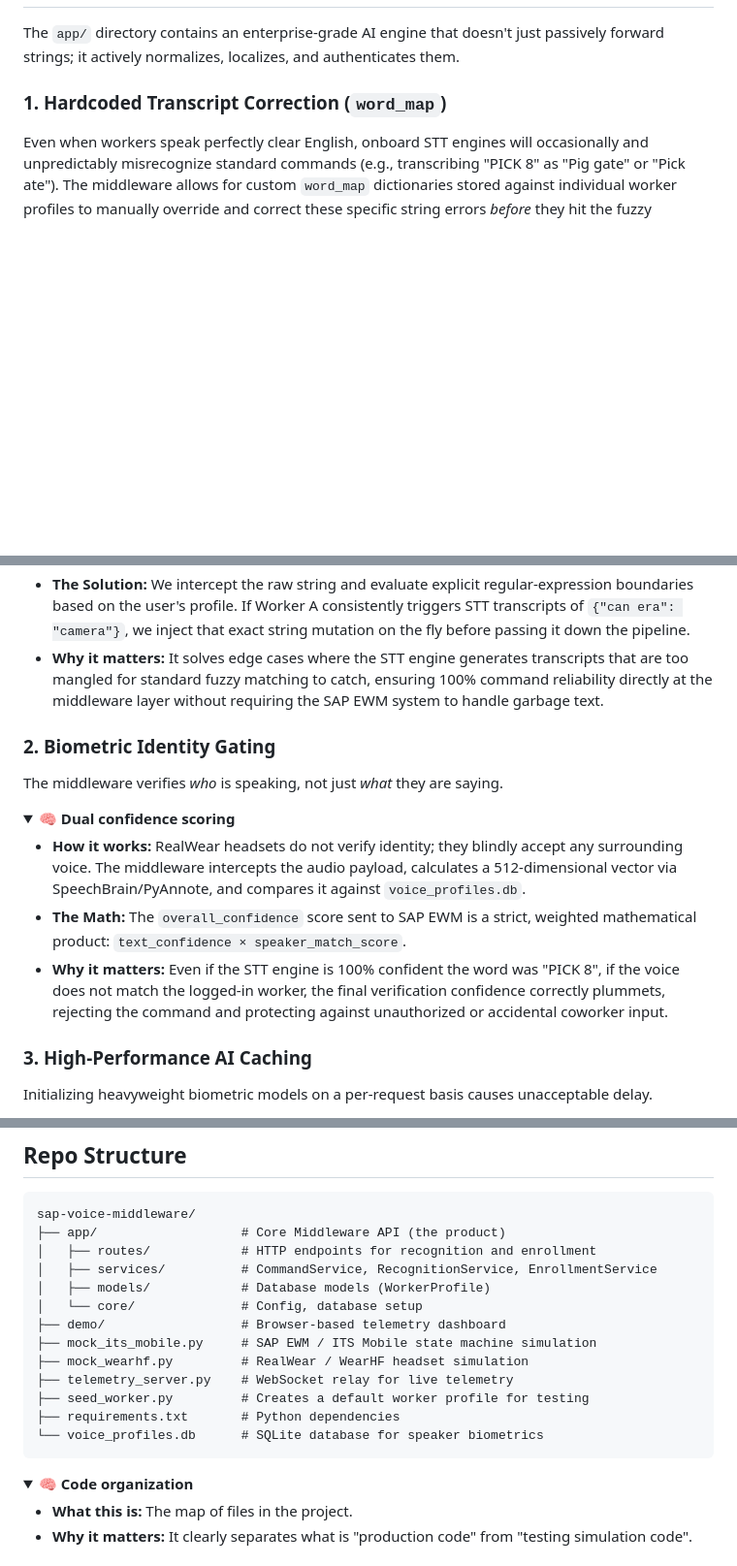
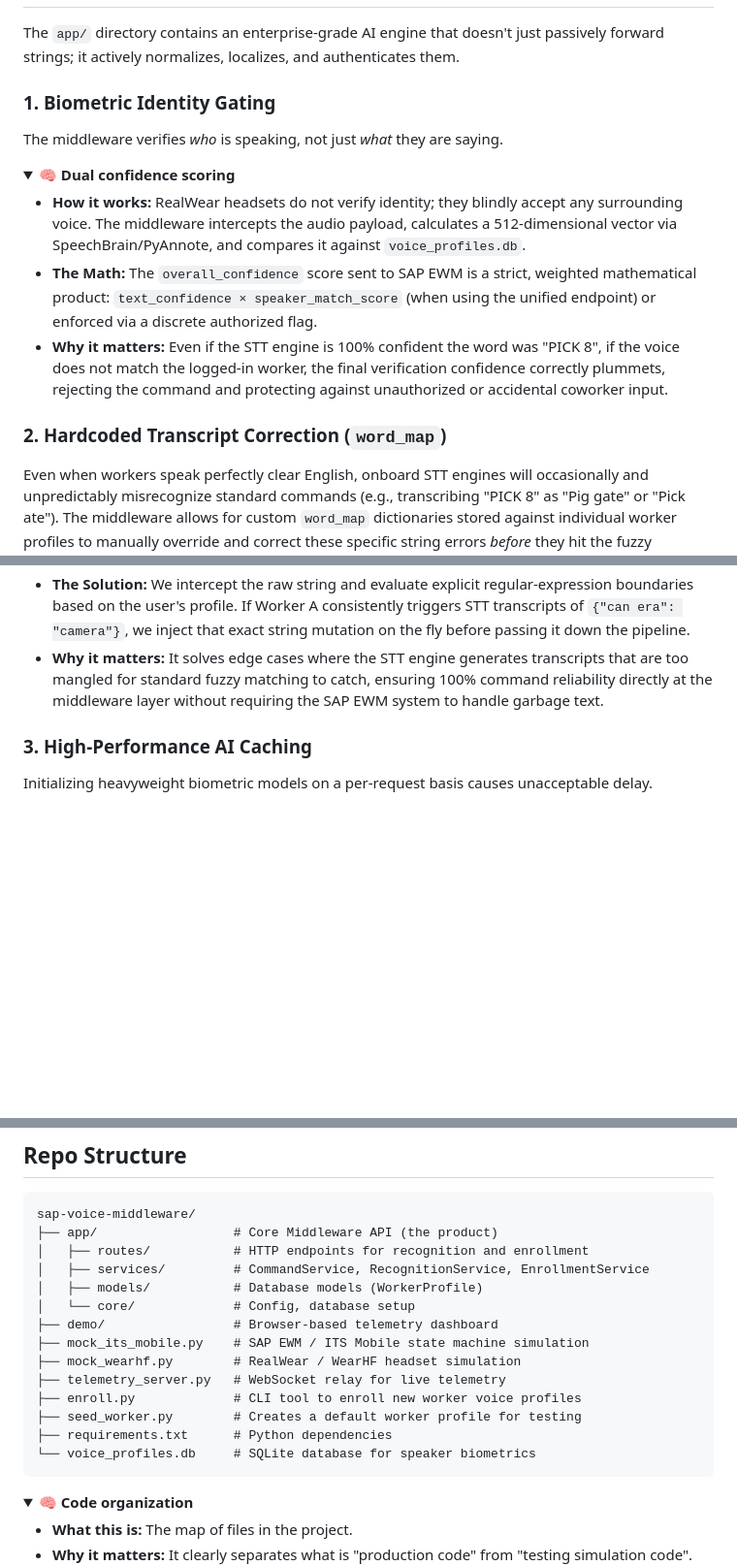
Before and after one commit to k-saicharan/sap-voice-middleware, a Markdown page: README.md, 3 parts joined by grey strips. Shown at 97% size. Rendered like a GitHub page; folded sections open; blank space fills up the shorter version.

````diff
--- a/README.md
+++ b/README.md
@@ -57,7 +62,19 @@ A fourth component, `telemetry_server.py`, acts as a WebSocket relay that feeds
 
 The `app/` directory contains an enterprise-grade AI engine that doesn't just passively forward strings; it actively normalizes, localizes, and authenticates them.
 
-### 1. Hardcoded Transcript Correction (`word_map`)
+### 1. Biometric Identity Gating
+
+The middleware verifies *who* is speaking, not just *what* they are saying.
+
+<details>
+<summary>🧠 <b>Dual confidence scoring</b></summary>
+
+- **How it works:** RealWear headsets do not verify identity; they blindly accept any surrounding voice. The middleware intercepts the audio payload, calculates a 512-dimensional vector via SpeechBrain/PyAnnote, and compares it against `voice_profiles.db`.
+- **The Math:** The `overall_confidence` score sent to SAP EWM is a strict, weighted mathematical product: `text_confidence × speaker_match_score` (when using the unified endpoint) or enforced via a discrete authorized flag.
+- **Why it matters:** Even if the STT engine is 100% confident the word was "PICK 8", if the voice does not match the logged-in worker, the final verification confidence correctly plummets, rejecting the command and protecting against unauthorized or accidental coworker input.
+</details>
+
+### 2. Hardcoded Transcript Correction (`word_map`)
 
 Even when workers speak perfectly clear English, onboard STT engines will occasionally and unpredictably misrecognize standard commands (e.g., transcribing "PICK 8" as "Pig gate" or "Pick ate"). The middleware allows for custom `word_map` dictionaries stored against individual worker profiles to manually override and correct these specific string errors *before* they hit the fuzzy matching logic.
 
@@ -67,18 +84,6 @@ Even when workers speak perfectly clear English, onboard STT engines will occasi
 - **The Problem:** Fuzzy matching works beautifully for close words like "Pick 8" vs "Trick 8". However, if an STT engine consistently outputs completely phonetically weird strings for a specific worker's voice (e.g. transcribing "ADVANCE" as "Add vans" or "CAMERA" as "Can era"), the phonetic Levenshtein distance confidence will drop too low and the command will fail.
 - **The Solution:** We intercept the raw string and evaluate explicit regular-expression boundaries based on the user's profile. If Worker A consistently triggers STT transcripts of `{"can era": "camera"}`, we inject that exact string mutation on the fly before passing it down the pipeline.
 - **Why it matters:** It solves edge cases where the STT engine generates transcripts that are too mangled for standard fuzzy matching to catch, ensuring 100% command reliability directly at the middleware layer without requiring the SAP EWM system to handle garbage text.
-</details>
-
-### 2. Biometric Identity Gating
-
-The middleware verifies *who* is speaking, not just *what* they are saying.
-
-<details>
-<summary>🧠 <b>Dual confidence scoring</b></summary>
-
-- **How it works:** RealWear headsets do not verify identity; they blindly accept any surrounding voice. The middleware intercepts the audio payload, calculates a 512-dimensional vector via SpeechBrain/PyAnnote, and compares it against `voice_profiles.db`.
-- **The Math:** The `overall_confidence` score sent to SAP EWM is a strict, weighted mathematical product: `text_confidence × speaker_match_score`.
-- **Why it matters:** Even if the STT engine is 100% confident the word was "PICK 8", if the voice does not match the logged-in worker, the final verification confidence correctly plummets, rejecting the command and protecting against unauthorized or accidental coworker input.
 </details>
 
 ### 3. High-Performance AI Caching
@@ -175,18 +180,19 @@ The dashboard plays a success or failure chime in real time and visually flashes
 
 ```text
 sap-voice-middleware/
-├── app/                   # Core Middleware API (the product)
-│   ├── routes/            # HTTP endpoints for recognition and enrollment
-│   ├── services/          # CommandService, RecognitionService, EnrollmentService
-│   ├── models/            # Database models (WorkerProfile)
-│   └── core/              # Config, database setup
-├── demo/                  # Browser-based telemetry dashboard
-├── mock_its_mobile.py     # SAP EWM / ITS Mobile state machine simulation
-├── mock_wearhf.py         # RealWear / WearHF headset simulation
-├── telemetry_server.py    # WebSocket relay for live telemetry
-├── seed_worker.py         # Creates a default worker profile for testing
-├── requirements.txt       # Python dependencies
-└── voice_profiles.db      # SQLite database for speaker biometrics
+├── app/                  # Core Middleware API (the product)
+│   ├── routes/           # HTTP endpoints for recognition and enrollment
+│   ├── services/         # CommandService, RecognitionService, EnrollmentService
+│   ├── models/           # Database models (WorkerProfile)
+│   └── core/             # Config, database setup
+├── demo/                 # Browser-based telemetry dashboard
+├── mock_its_mobile.py    # SAP EWM / ITS Mobile state machine simulation
+├── mock_wearhf.py        # RealWear / WearHF headset simulation
+├── telemetry_server.py   # WebSocket relay for live telemetry
+├── enroll.py             # CLI tool to enroll new worker voice profiles
+├── seed_worker.py        # Creates a default worker profile for testing
+├── requirements.txt      # Python dependencies
+└── voice_profiles.db     # SQLite database for speaker biometrics
 ```
 
 <details>
````
Also changed, not shown: other parts of README.md (+13 -8 lines).
